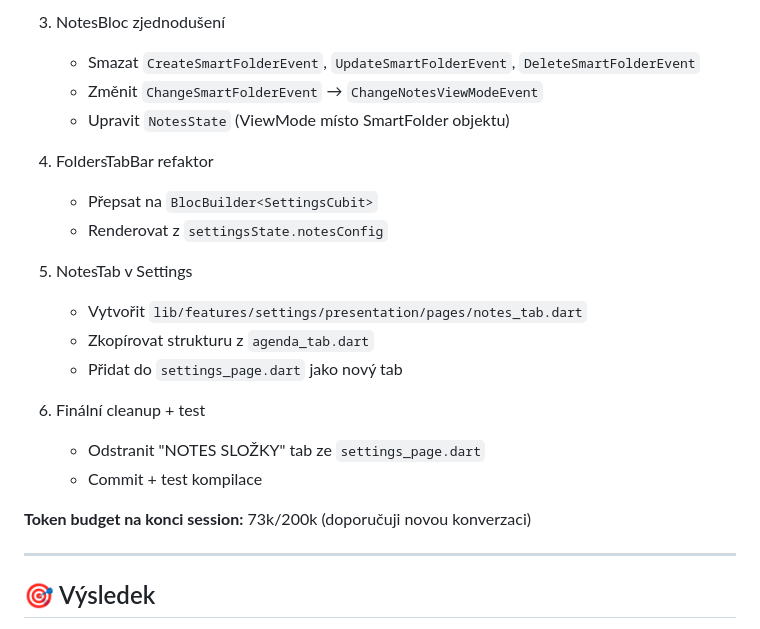
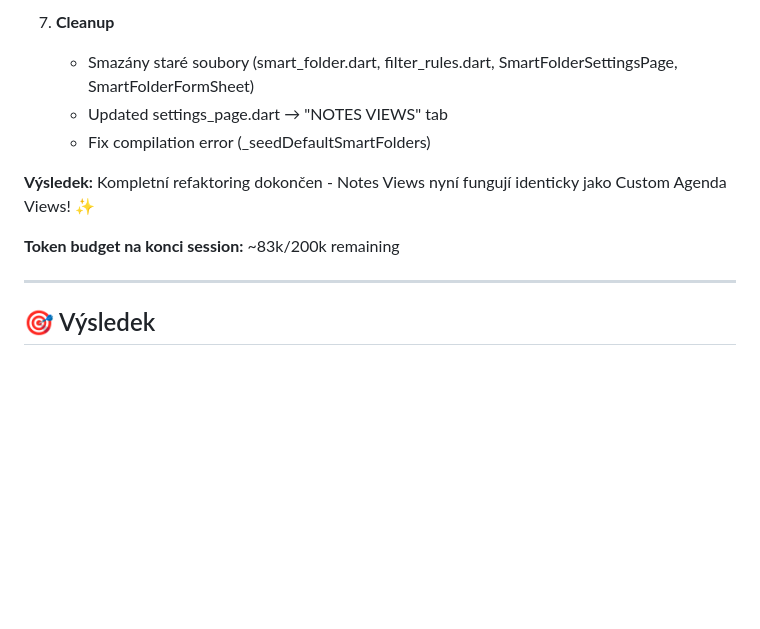
Before and after one commit to mastnacek/laidak, a Markdown page: oprava.md, the part around one of its changes. Rendered like a GitHub page; blank space fills up the shorter version.

```diff
--- a/oprava.md
+++ b/oprava.md
@@ -491,23 +498,12 @@ if (oldVersion < 21) {
 
-3. NotesBloc zjednodušení
-   - Smazat `CreateSmartFolderEvent`, `UpdateSmartFolderEvent`, `DeleteSmartFolderEvent`
-   - Změnit `ChangeSmartFolderEvent` → `ChangeNotesViewModeEvent`
-   - Upravit `NotesState` (ViewMode místo SmartFolder objektu)
+7. **Cleanup**
+   - Smazány staré soubory (smart_folder.dart, filter_rules.dart, SmartFolderSettingsPage, SmartFolderFormSheet)
+   - Updated settings_page.dart → "NOTES VIEWS" tab
+   - Fix compilation error (_seedDefaultSmartFolders)
 
-4. FoldersTabBar refaktor
-   - Přepsat na `BlocBuilder<SettingsCubit>`
-   - Renderovat z `settingsState.notesConfig`
+**Výsledek:** Kompletní refaktoring dokončen - Notes Views nyní fungují identicky jako Custom Agenda Views! ✨
 
-5. NotesTab v Settings
-   - Vytvořit `lib/features/settings/presentation/pages/notes_tab.dart`
-   - Zkopírovat strukturu z `agenda_tab.dart`
-   - Přidat do `settings_page.dart` jako nový tab
-
-6. Finální cleanup + test
-   - Odstranit "NOTES SLOŽKY" tab ze `settings_page.dart`
-   - Commit + test kompilace
-
-**Token budget na konci session:** 73k/200k (doporučuji novou konverzaci)
+**Token budget na konci session:** ~83k/200k remaining
 
 ---
 
```
Also changed, not shown: other parts of oprava.md (+49 -42 lines).
